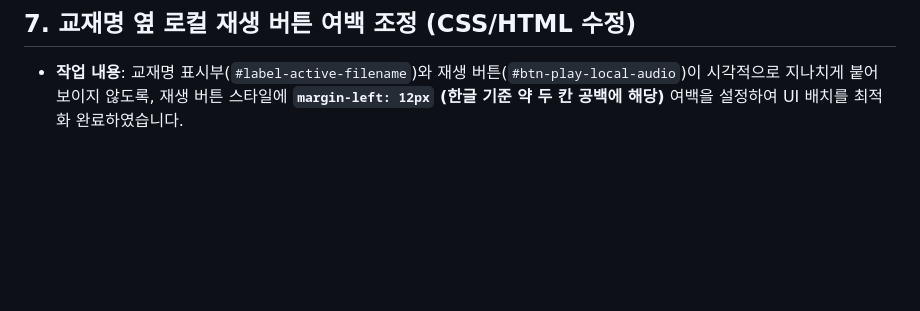
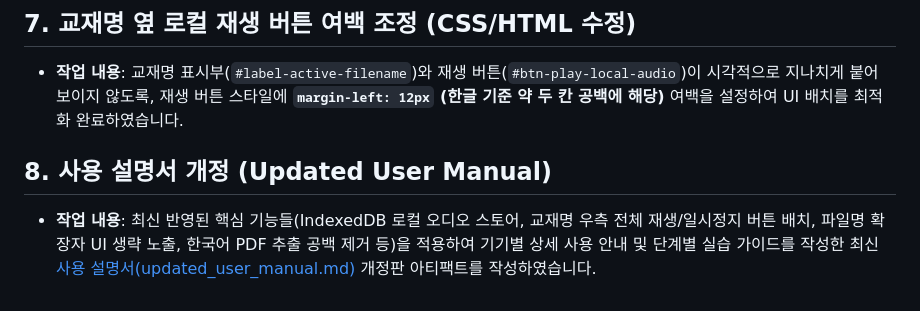
Before and after one commit to 49chan/VoiceTutorV2, a Markdown page: docs/20270805_작업내용.md, the part around the change. Drawn GitHub-style; blank space fills up the shorter version.

Commit message:
docs: Document user manual update in work log

```diff
--- a/docs/20270805_작업내용.md
+++ b/docs/20270805_작업내용.md
@@ -189,3 +189,6 @@ async function getLocalAudio(userId, textbook, testcount) {
 
 ## 7. 교재명 옆 로컬 재생 버튼 여백 조정 (CSS/HTML 수정)
 * **작업 내용**: 교재명 표시부(`#label-active-filename`)와 재생 버튼(`#btn-play-local-audio`)이 시각적으로 지나치게 붙어 보이지 않도록, 재생 버튼 스타일에 **`margin-left: 12px` (한글 기준 약 두 칸 공백에 해당)** 여백을 설정하여 UI 배치를 최적화 완료하였습니다.
+
+## 8. 사용 설명서 개정 (Updated User Manual)
+* **작업 내용**: 최신 반영된 핵심 기능들(IndexedDB 로컬 오디오 스토어, 교재명 우측 전체 재생/일시정지 버튼 배치, 파일명 확장자 UI 생략 노출, 한국어 PDF 추출 공백 제거 등)을 적용하여 기기별 상세 사용 안내 및 단계별 실습 가이드를 작성한 최신 [사용 설명서(updated_user_manual.md)](file:///C:/Users/yqhah/.gemini/antigravity-ide/brain/28bdb2e2-c606-4cd6-845f-70688e5fd369/updated_user_manual.md) 개정판 아티팩트를 작성하였습니다.
```
